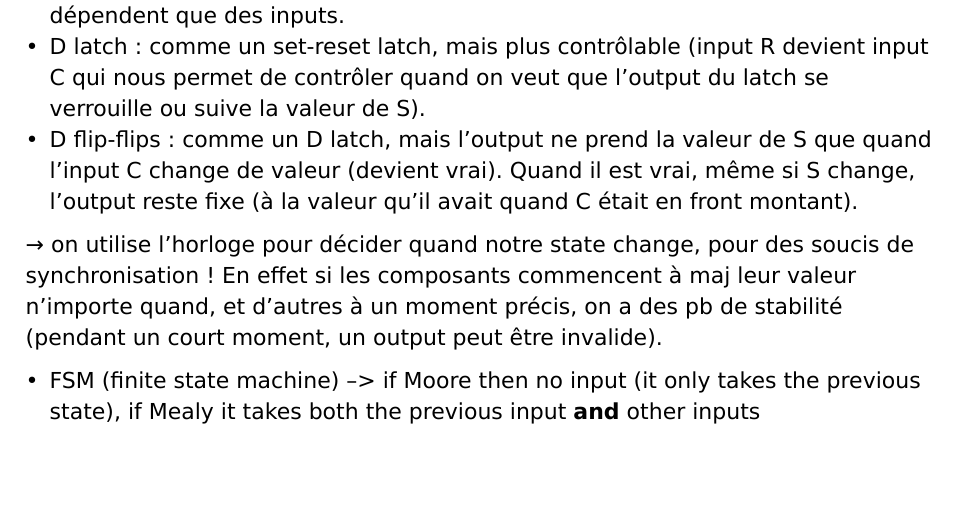
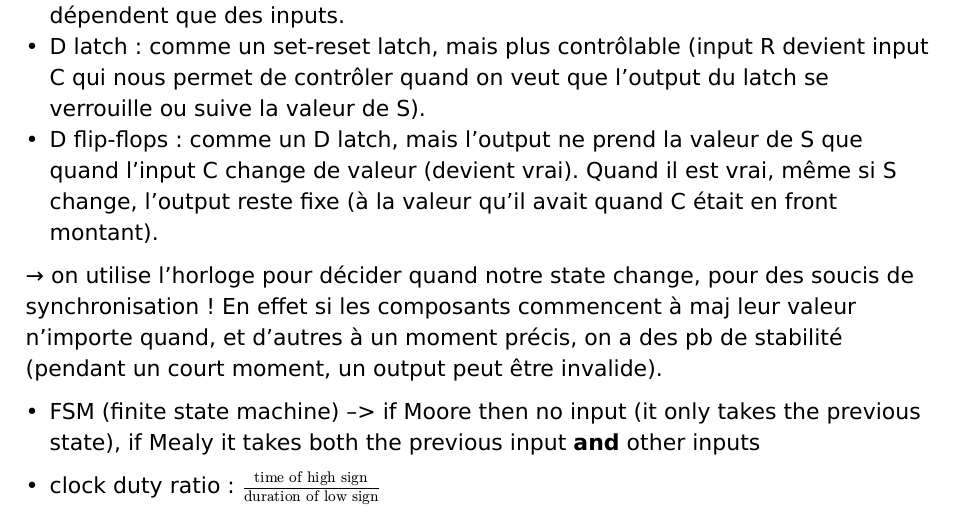
Before and after one commit to simon-epfl/notes-ba2-simon, a Typst document (fds/fds-tricks-2.typ): part of page 2 of 4, cut so that both start at the same text, the shorter picture padded with empty space. The pictures show the PDF file fds/fds-tricks-2.pdf that the author committed with the source.

Commit message:
fds: ex 28

```diff
--- a/fds/fds-tricks-2.typ
+++ b/fds/fds-tricks-2.typ
@@ -20,12 +20,13 @@
 
 - set-reset latch: type de circuit de mémoire basique utilisé en électronique. deux entrées : S et R. Elles sont asynchrones (pas besoin que la clock passe en front montant ou en front descendant pour qu'elles marchent) ! Elles ne dépendent que des inputs.
 - D latch : comme un set-reset latch, mais plus contrôlable (input R devient input C qui nous permet de contrôler quand on veut que l'output du latch se verrouille ou suive la valeur de S).
-- D flip-flips : comme un D latch, mais l'output ne prend la valeur de S que quand l'input C change de valeur (devient vrai). Quand il est vrai, même si S change, l'output reste fixe (à la valeur qu'il avait quand C était en front montant).
+- D flip-flops : comme un D latch, mais l'output ne prend la valeur de S que quand l'input C change de valeur (devient vrai). Quand il est vrai, même si S change, l'output reste fixe (à la valeur qu'il avait quand C était en front montant).
 
 #sym.arrow on utilise l'horloge pour décider quand notre state change, pour des soucis de synchronisation ! En effet si les composants commencent à maj leur valeur n'importe quand, et d'autres à un moment précis, on a des pb de stabilité (pendant un court moment, un output peut être invalide).
 
 - FSM (finite state machine) --> if Moore then no input (it only takes the previous state), if Mealy it takes both the previous input *and* other inputs
 
+- clock duty ratio : $ "time of high sign"/"duration of low sign"$
 
 #pagebreak()
 
```
Also changed, not shown: fds/fds-tricks-2.pdf, 4 other files.
